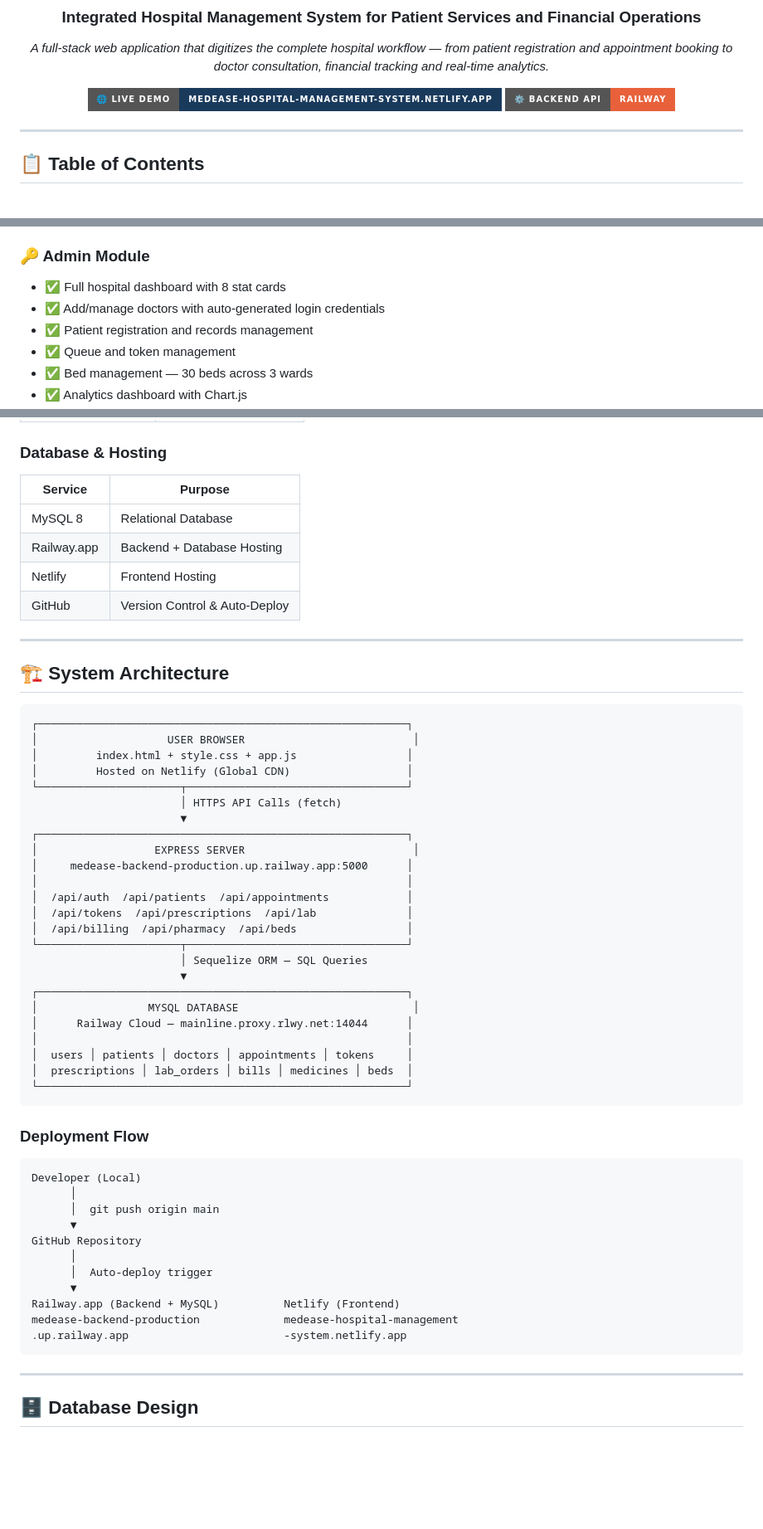
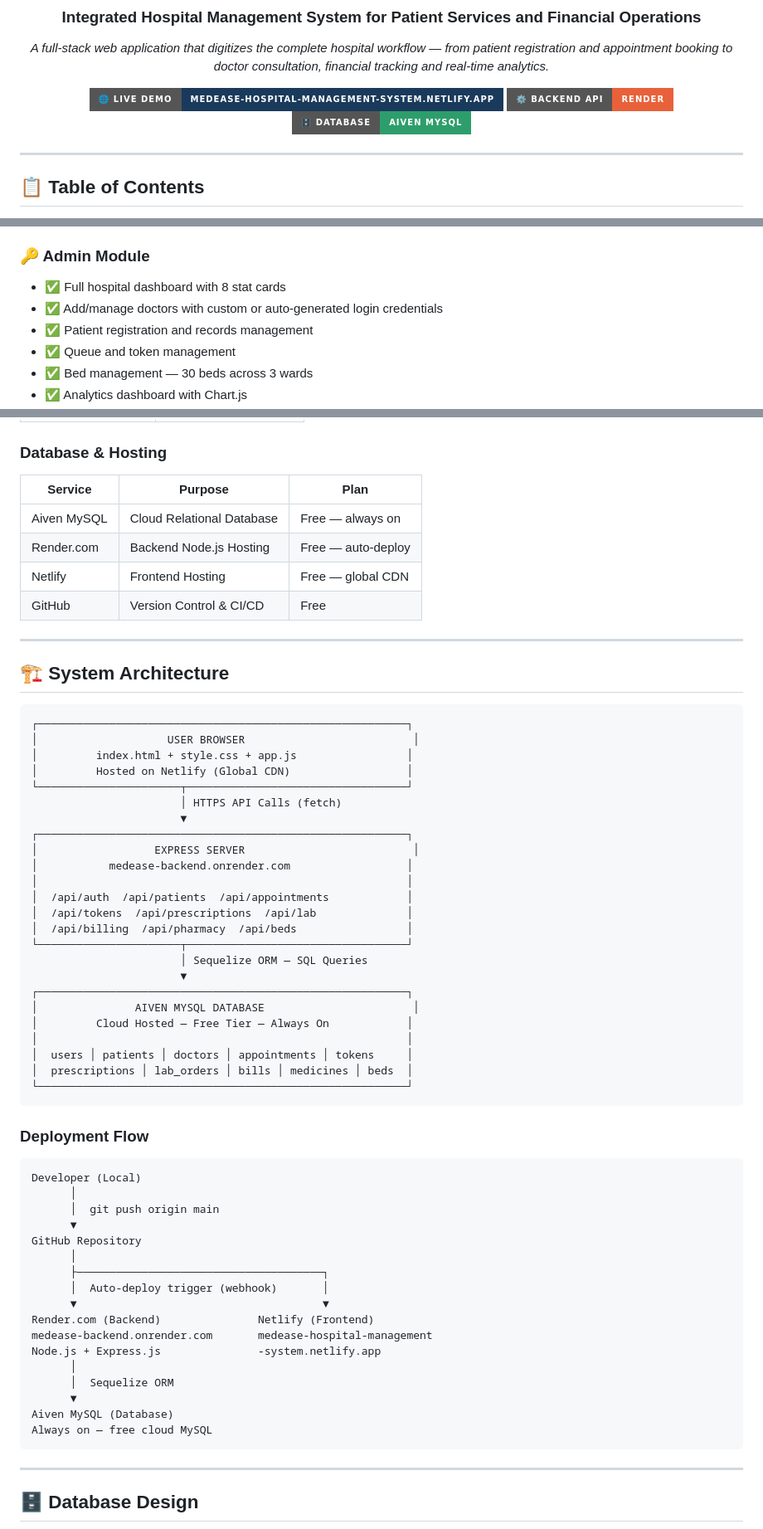
Before and after one commit to yash-code123/medease-patient-and-finance-system, a Markdown page: README.md, 3 parts joined by grey strips. Shown at 83% size. Rendered like a GitHub page; badges without logos; blank space fills up the shorter version.

````diff
--- a/README.md
+++ b/README.md
@@ -10,7 +10,8 @@
 *A full-stack web application that digitizes the complete hospital workflow — from patient registration and appointment booking to doctor consultation, financial tracking and real-time analytics.*
 
 [![Live Demo](https://img.shields.io/badge/🌐%20Live%20Demo-medease--hospital--management--system.netlify.app-1a3a5c?style=for-the-badge)](https://medease-hospital-management-system.netlify.app)
-[![API](https://img.shields.io/badge/⚙️%20Backend%20API-Railway-e8613a?style=for-the-badge)](https://medease-backend-production.up.railway.app)
+[![API](https://img.shields.io/badge/⚙️%20Backend%20API-Render-e8613a?style=for-the-badge)](https://medease-backend.onrender.com)
+[![DB](https://img.shields.io/badge/🗄️%20Database-Aiven%20MySQL-2d9e6b?style=for-the-badge)](https://aiven.io)
 
 </div>
 
@@ -97,7 +99,7 @@
 
 ### 🔑 Admin Module
 - ✅ Full hospital dashboard with 8 stat cards
-- ✅ Add/manage doctors with auto-generated login credentials
+- ✅ Add/manage doctors with custom or auto-generated login credentials
 - ✅ Patient registration and records management
 - ✅ Queue and token management
 - ✅ Bed management — 30 beds across 3 wards
@@ -130,12 +132,12 @@
 | cors | Cross-Origin Requests |
 
 ### Database & Hosting
-| Service | Purpose |
-|---------|---------|
-| MySQL 8 | Relational Database |
-| Railway.app | Backend + Database Hosting |
-| Netlify | Frontend Hosting |
-| GitHub | Version Control & Auto-Deploy |
+| Service | Purpose | Plan |
+|---------|---------|------|
+| Aiven MySQL | Cloud Relational Database | Free — always on |
+| Render.com | Backend Node.js Hosting | Free — auto-deploy |
+| Netlify | Frontend Hosting | Free — global CDN |
+| GitHub | Version Control & CI/CD | Free |
 
 ---
 
@@ -151,7 +153,7 @@
                        ▼
 ┌─────────────────────────────────────────────────────────┐
 │                  EXPRESS SERVER                          │
-│     medease-backend-production.up.railway.app:5000      │
+│           medease-backend.onrender.com                  │
 │                                                         │
 │  /api/auth  /api/patients  /api/appointments            │
 │  /api/tokens  /api/prescriptions  /api/lab              │
@@ -160,8 +162,8 @@
                        │ Sequelize ORM — SQL Queries
                        ▼
 ┌─────────────────────────────────────────────────────────┐
-│                 MYSQL DATABASE                           │
-│      Railway Cloud — mainline.proxy.rlwy.net:14044      │
+│               AIVEN MYSQL DATABASE                       │
+│         Cloud Hosted — Free Tier — Always On            │
 │                                                         │
 │  users │ patients │ doctors │ appointments │ tokens     │
 │  prescriptions │ lab_orders │ bills │ medicines │ beds  │
@@ -176,11 +178,17 @@ Developer (Local)
       ▼
 GitHub Repository
       │
-      │  Auto-deploy trigger
+      ├──────────────────────────────────────┐
+      │  Auto-deploy trigger (webhook)       │
+      ▼                                      ▼
+Render.com (Backend)               Netlify (Frontend)
+medease-backend.onrender.com       medease-hospital-management
+Node.js + Express.js               -system.netlify.app
+      │
+      │  Sequelize ORM
       ▼
-Railway.app (Backend + MySQL)          Netlify (Frontend)
-medease-backend-production             medease-hospital-management
-.up.railway.app                        -system.netlify.app
+Aiven MySQL (Database)
+Always on — free cloud MySQL
 ```
 
 ---
````
Also changed, not shown: other parts of README.md (+45 -37 lines).
